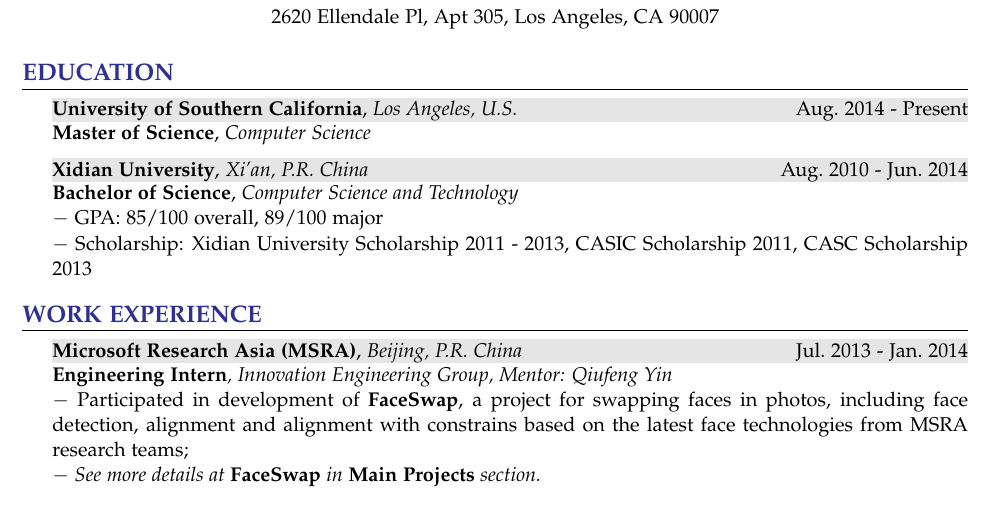
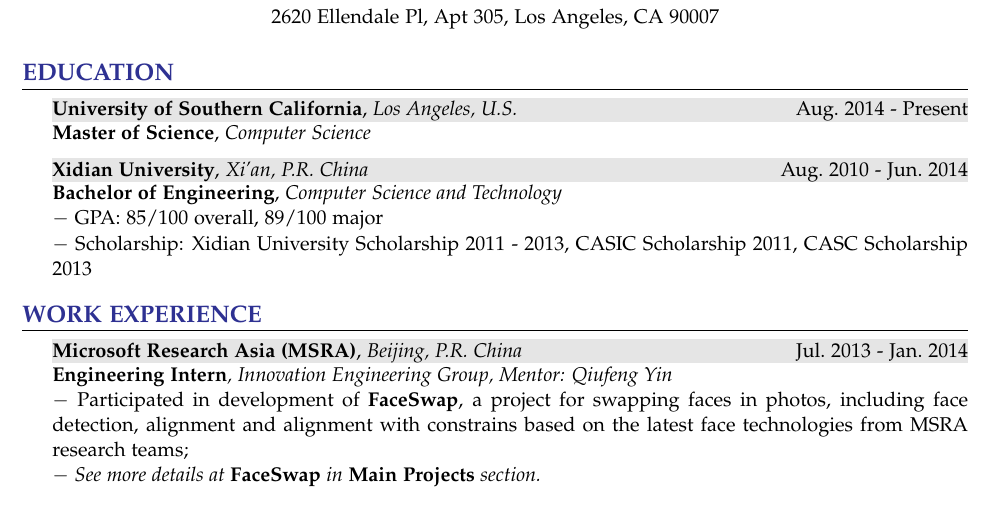
Before and after one commit to xzjh/mycv, a LaTeX CV (mycv.tex): part of page 1 of 2, cut so that both start at the same text. Compiled offline with pdfLaTeX.

Commit message:
minor fix

```diff
--- a/mycv.tex
+++ b/mycv.tex
@@ -98,7 +98,7 @@
     {\bf Master of Science}, {\em Computer Science}
   \item
     \shadedsection{\period{{\bf Xidian University}, {\em Xi'an, P.R.~China}}{Aug.~2010}{Jun.~2014}}\\
-    {\bf Bachelor of Science}, {\em Computer Science and Technology}\\
+    {\bf Bachelor of Engineering}, {\em Computer Science and Technology}\\
     \detail{GPA: 85/100 overall, 89/100 major}\\
     \detail{Scholarship: Xidian University Scholarship 2011 - 2013, CASIC Scholarship 2011, CASC Scholarship 2013}
 \end{rSection}
```
